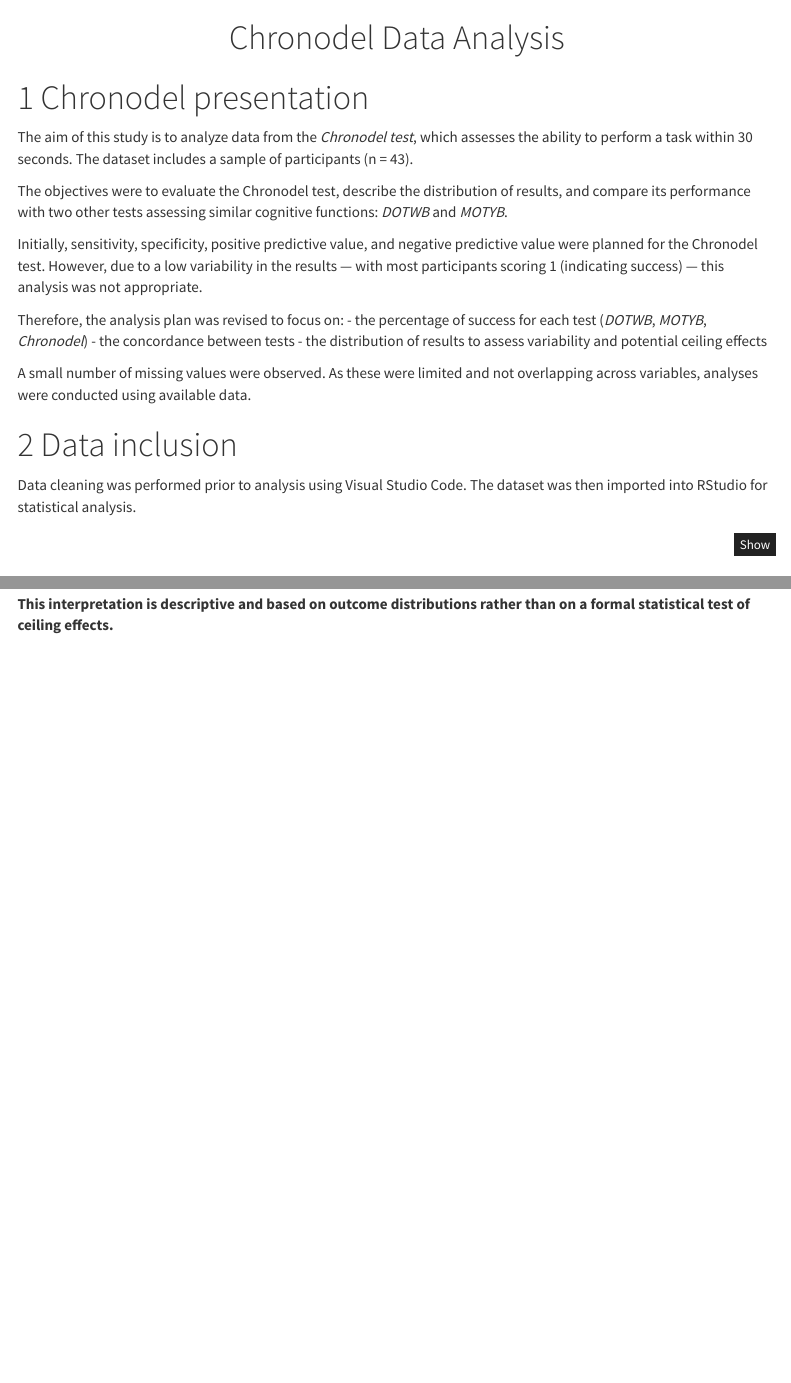
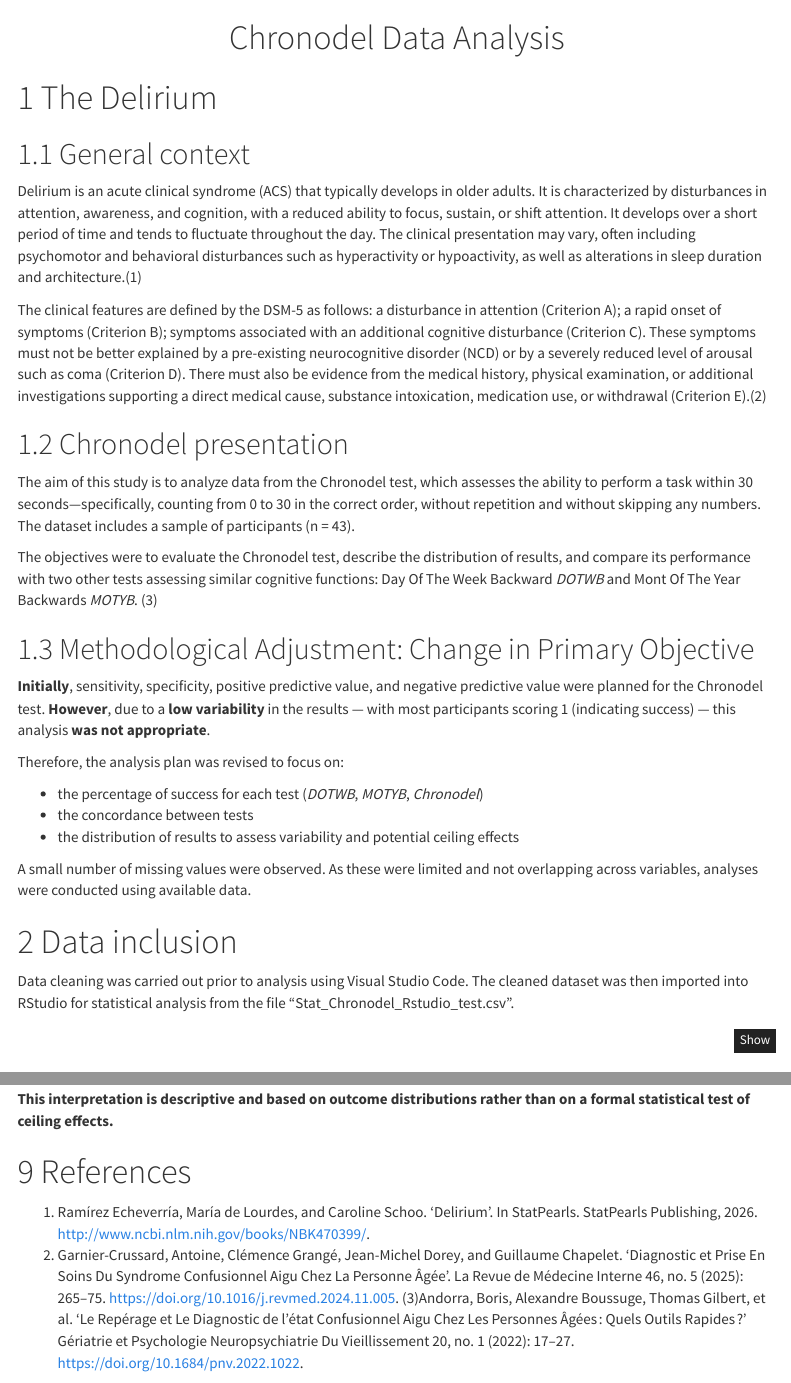
Before and after one commit to nicolasjumel/Stat-Chronodel-Rstudio-VSC-Nicolas-Jumel, an R Markdown document (Rstudio/Stats Chronodel Rstudio.Rmd): the page in a window 1100 px wide, from 100 px down, and a second part further down, joined at a grey line. Rendered offline with R 4.5, knitr and Pandoc, with nearby package versions; some code elsewhere in the file could not run offline; menus at the side of the page are left out.

Commit message:
a lot of things

````diff
--- a/Stats Chronodel Rstudio.Rmd
+++ b/Rstudio/Stats Chronodel Rstudio.Rmd
@@ -34,16 +34,26 @@ output:
   <h1>Chronodel Data Analysis</h1>
 </div>
 
+# The Delirium
 
-# Chronodel presentation
+## General context
 
-The aim of this study is to analyze data from the *Chronodel test*, which assesses the ability to perform a task within 30 seconds. The dataset includes a sample of participants (n = 43).
+Delirium is an acute clinical syndrome (ACS) that typically develops in older adults. It is characterized by disturbances in attention, awareness, and cognition, with a reduced ability to focus, sustain, or shift attention. It develops over a short period of time and tends to fluctuate throughout the day. The clinical presentation may vary, often including psychomotor and behavioral disturbances such as hyperactivity or hypoactivity, as well as alterations in sleep duration and architecture.(1)
 
-The objectives were to evaluate the Chronodel test, describe the distribution of results, and compare its performance with two other tests assessing similar cognitive functions: *DOTWB* and *MOTYB*.
+The clinical features are defined by the DSM-5 as follows: a disturbance in attention (Criterion A); a rapid onset of symptoms (Criterion B); symptoms associated with an additional cognitive disturbance (Criterion C). These symptoms must not be better explained by a pre-existing neurocognitive disorder (NCD) or by a severely reduced level of arousal such as coma (Criterion D). There must also be evidence from the medical history, physical examination, or additional investigations supporting a direct medical cause, substance intoxication, medication use, or withdrawal (Criterion E).(2)
 
-Initially, sensitivity, specificity, positive predictive value, and negative predictive value were planned for the Chronodel test. However, due to a low variability in the results — with most participants scoring 1 (indicating success) — this analysis was not appropriate.
+## Chronodel presentation
+
+The aim of this study is to analyze data from the Chronodel test, which assesses the ability to perform a task within 30 seconds—specifically, counting from 0 to 30 in the correct order, without repetition and without skipping any numbers. The dataset includes a sample of participants (n = 43).
+
+The objectives were to evaluate the Chronodel test, describe the distribution of results, and compare its performance with two other tests assessing similar cognitive functions: Day Of The Week Backward *DOTWB* and Mont Of The Year Backwards *MOTYB*. (3)
+
+## Methodological Adjustment: Change in Primary Objective
+
+**Initially**, sensitivity, specificity, positive predictive value, and negative predictive value were planned for the Chronodel test. **However**, due to a **low variability** in the results — with most participants scoring 1 (indicating success) — this analysis **was not appropriate**.
 
 Therefore, the analysis plan was revised to focus on:
+
 - the percentage of success for each test (*DOTWB*, *MOTYB*, *Chronodel*)
 - the concordance between tests
 - the distribution of results to assess variability and potential ceiling effects
@@ -52,7 +62,7 @@ A small number of missing values were observed. As these were limited and not ov
 
 # Data inclusion
 
-Data cleaning was performed prior to analysis using Visual Studio Code. The dataset was then imported into RStudio for statistical analysis.
+Data cleaning was carried out prior to analysis using Visual Studio Code. The cleaned dataset was then imported into RStudio for statistical analysis from the file "Stat_Chronodel_Rstudio_test.csv".
 
 ```{r}
 Data <- read.csv("Stat_Chronodel_Rstudio_test.csv")
@@ -213,3 +223,9 @@ This pattern may be explained by a lack of task difficulty. The tests may not ha
 - The *Chronodel* test demonstrates a clear ceiling effect.
 
 **This interpretation is descriptive and based on outcome distributions rather than on a formal statistical test of ceiling effects.**
+
+# References
+
+(1) Ramírez Echeverría, María de Lourdes, and Caroline Schoo. ‘Delirium’. In StatPearls. StatPearls Publishing, 2026. http://www.ncbi.nlm.nih.gov/books/NBK470399/.
+(2) Garnier-Crussard, Antoine, Clémence Grangé, Jean-Michel Dorey, and Guillaume Chapelet. ‘Diagnostic et Prise En Soins Du Syndrome Confusionnel Aigu Chez La Personne Âgée’. La Revue de Médecine Interne 46, no. 5 (2025): 265–75. https://doi.org/10.1016/j.revmed.2024.11.005.
+(3)Andorra, Boris, Alexandre Boussuge, Thomas Gilbert, et al. ‘Le Repérage et Le Diagnostic de l’état Confusionnel Aigu Chez Les Personnes Âgées : Quels Outils Rapides ?’ Gériatrie et Psychologie Neuropsychiatrie Du Vieillissement 20, no. 1 (2022): 17–27. https://doi.org/10.1684/pnv.2022.1022.
````
Also changed, not shown: Rstudio/Images/chu-nimes.png (renamed from Images/chu-nimes.png), Rstudio/Stat_Chronodel_Rstudio_test.csv (renamed from Stat_Chronodel_Rstudio_test.csv), Rstudio/Stats-Chronodel-Rstudio.html, 2 other files.
